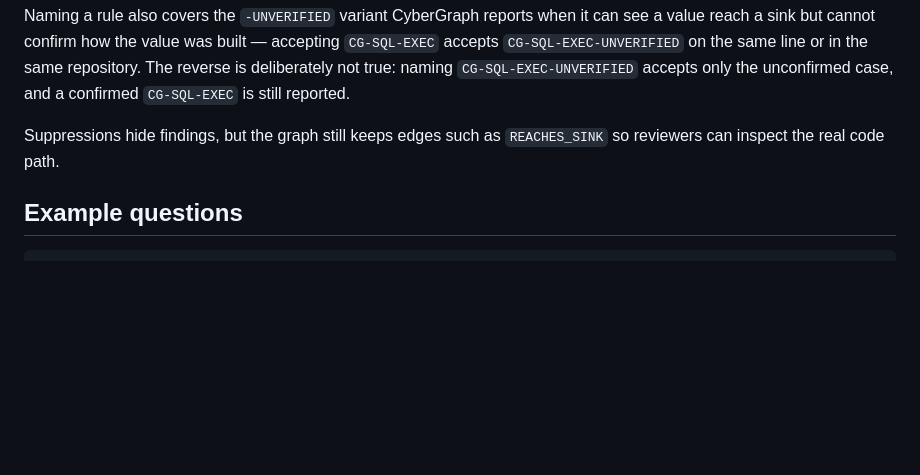
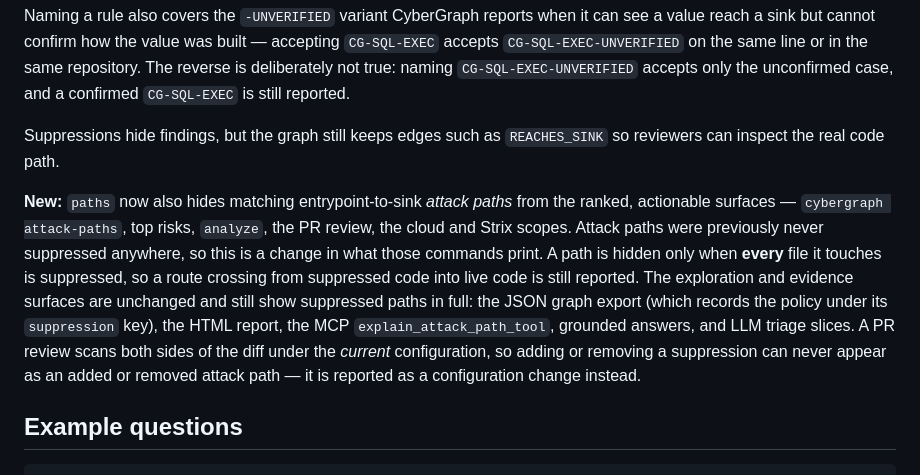
Before and after one commit to AQ-Labs/cybergraph, a Markdown page: README.md, the part around the change. Rendered like a GitHub page; blank space fills up the shorter version.

Commit message:
docs: state that path suppressions now hide attack paths
Attack paths were never suppressed on any surface before the traversal
filter was added, so the ranked commands print less than they used to.
That is new behaviour and was documented nowhere. Record it, together with
which surfaces are deliberately exempt and why a PR review cannot report a
config change as a code change.

````diff
--- a/README.md
+++ b/README.md
@@ -168,6 +168,8 @@ Naming a rule also covers the `-UNVERIFIED` variant CyberGraph reports when it c
 
 Suppressions hide findings, but the graph still keeps edges such as `REACHES_SINK` so reviewers can inspect the real code path.
 
+**New:** `paths` now also hides matching entrypoint-to-sink *attack paths* from the ranked, actionable surfaces — `cybergraph attack-paths`, top risks, `analyze`, the PR review, the cloud and Strix scopes. Attack paths were previously never suppressed anywhere, so this is a change in what those commands print. A path is hidden only when **every** file it touches is suppressed, so a route crossing from suppressed code into live code is still reported. The exploration and evidence surfaces are unchanged and still show suppressed paths in full: the JSON graph export (which records the policy under its `suppression` key), the HTML report, the MCP `explain_attack_path_tool`, grounded answers, and LLM triage slices. A PR review scans both sides of the diff under the *current* configuration, so adding or removing a suppression can never appear as an added or removed attack path — it is reported as a configuration change instead.
+
 ## Example questions
 
 ```text
````
